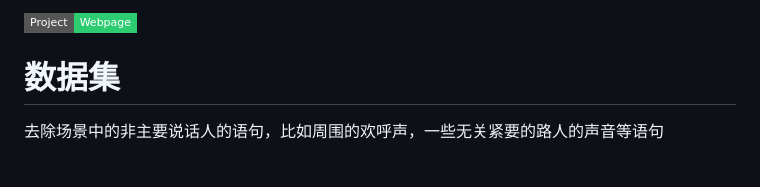
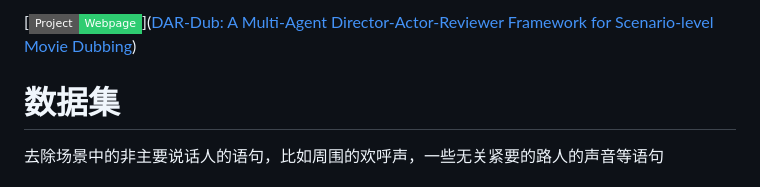
Before and after one commit to u-7d2e3f/Demo, a Markdown page: Readme.md, the part around the change. GitHub-like rendering; badges without logos.

```diff
--- a/Readme.md
+++ b/Readme.md
@@ -1,4 +1,4 @@
-[![Project Page](https://img.shields.io/badge/Project-Webpage-2ecc71?style=flat-square&logo=googlechrome&logoColor=white)](https://u-7d2e3f.github.io/DemoPage)
+[![Project Page](https://img.shields.io/badge/Project-Webpage-2ecc71?style=flat-square&logo=googlechrome&logoColor=white)]([DAR-Dub: A Multi-Agent Director-Actor-Reviewer Framework for Scenario-level Movie Dubbing](https://dar.dub-demopage.workers.dev/))
 
 
 # 数据集
```
